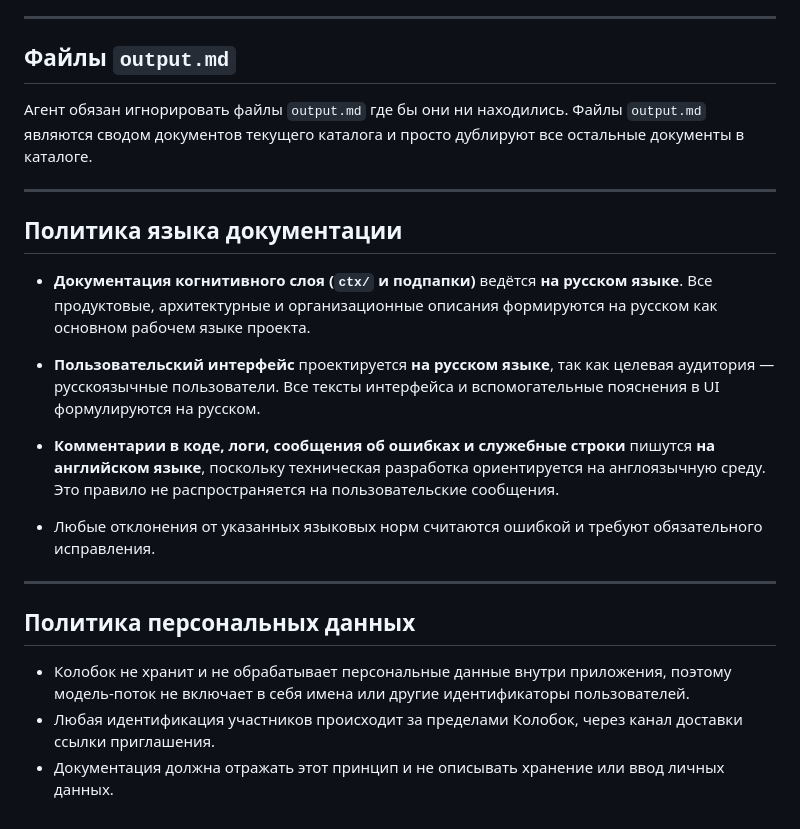
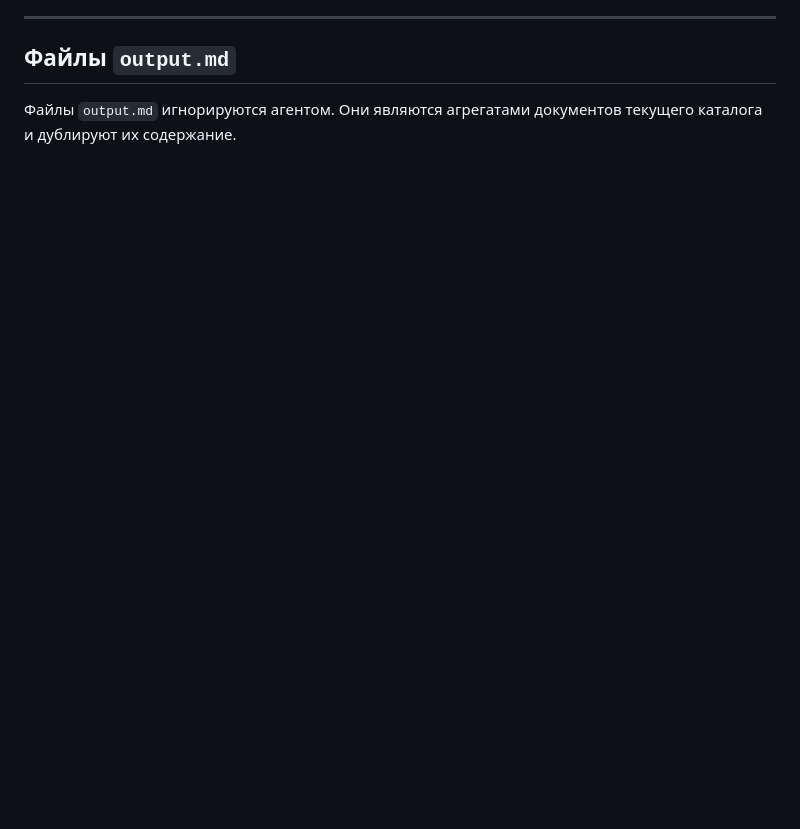
Before and after one commit to flancer64/pwa-home-call, a Markdown page: AGENTS.md, the part around the change printed below. Rendered like a GitHub page; blank space fills up the shorter version.

```diff
--- a/AGENTS.md
+++ b/AGENTS.md
@@ -135,24 +113,5 @@
 
 ## Файлы `output.md`
 
-Агент обязан игнорировать файлы `output.md` где бы они ни находились. Файлы `output.md` являются сводом документов текущего каталога и просто дублируют все остальные документы в каталоге.
-
----
-
-## Политика языка документации
-
-- **Документация когнитивного слоя (`ctx/` и подпапки)** ведётся **на русском языке**. Все продуктовые, архитектурные и организационные описания формируются на русском как основном рабочем языке проекта.
-
-- **Пользовательский интерфейс** проектируется **на русском языке**, так как целевая аудитория — русскоязычные пользователи. Все тексты интерфейса и вспомогательные пояснения в UI формулируются на русском.
-
-- **Комментарии в коде, логи, сообщения об ошибках и служебные строки** пишутся **на английском языке**, поскольку техническая разработка ориентируется на англоязычную среду. Это правило не распространяется на пользовательские сообщения.
-
-- Любые отклонения от указанных языковых норм считаются ошибкой и требуют обязательного исправления.
-
----
-
-## Политика персональных данных
-
-- Колобок не хранит и не обрабатывает персональные данные внутри приложения, поэтому модель-поток не включает в себя имена или другие идентификаторы пользователей.
-- Любая идентификация участников происходит за пределами Колобок, через канал доставки ссылки приглашения.
-- Документация должна отражать этот принцип и не описывать хранение или ввод личных данных.
+Файлы `output.md` игнорируются агентом.
+Они являются агрегатами документов текущего каталога и дублируют их содержание.
```
Also changed, not shown: other parts of AGENTS.md (+47 -69 lines), ctx/rules/i18n.md (added, +6 -0 lines), ctx/rules/privacy.md (added, +5 -0 lines).
